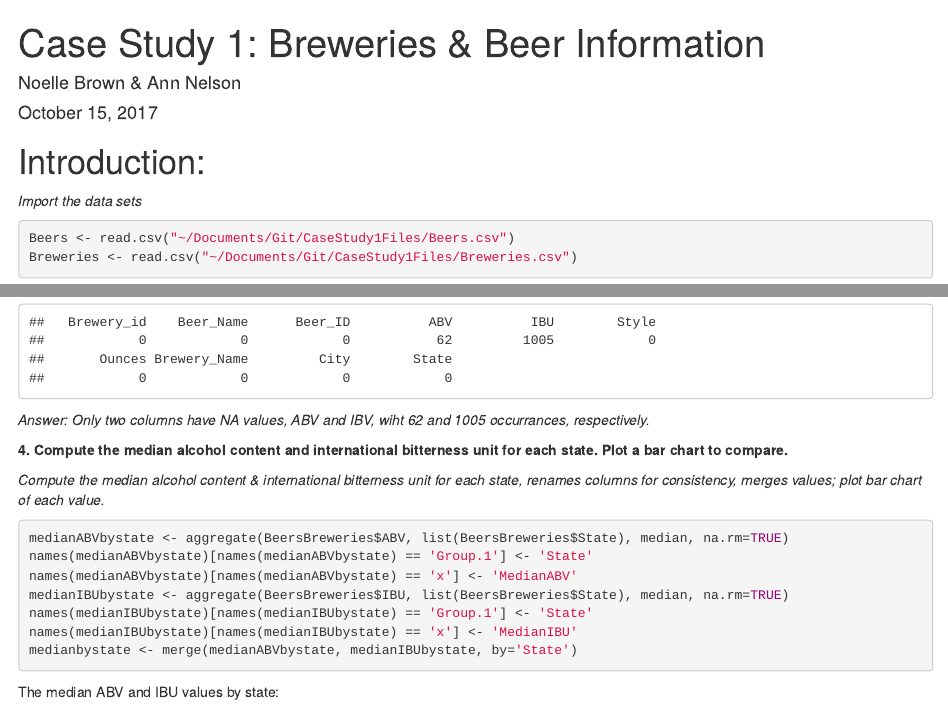
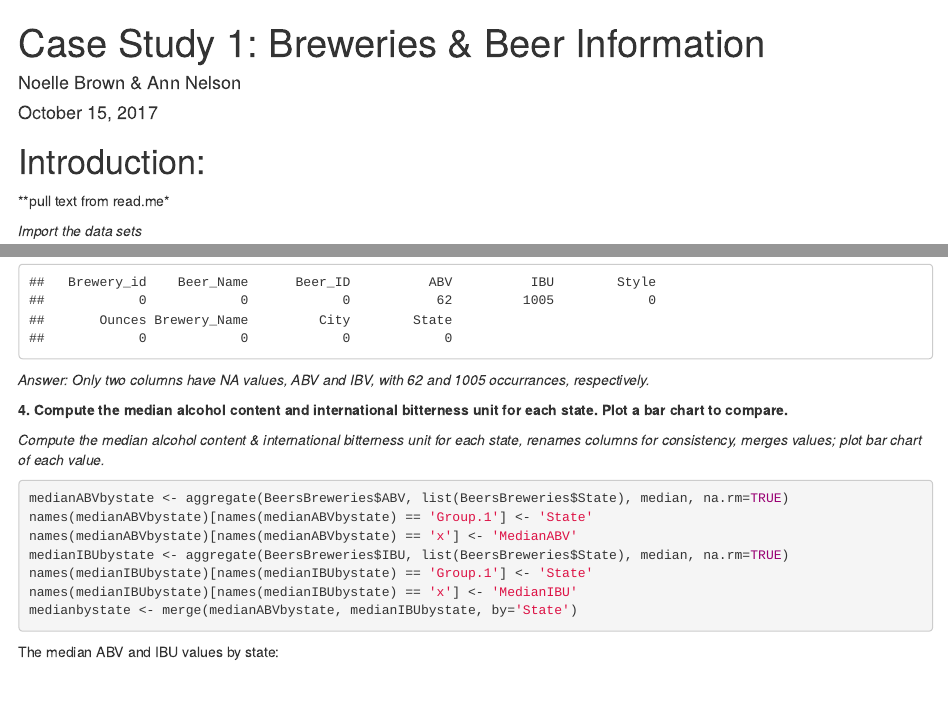
Before and after one commit to noellebr/BreweryRecommendation, an R Markdown document (Case Study 1- Breweries & Beer Information.Rmd): the page in a window 1100 px wide, from its top, and a second part further down, joined at a grey line. Rendered offline with R 4.5, knitr and Pandoc, with nearby package versions.

Commit message:
Fixed a spelling error

````diff
--- a/Case Study 1- Breweries & Beer Information.Rmd
+++ b/Case Study 1- Breweries & Beer Information.Rmd
@@ -5,7 +5,7 @@ date: "October 15, 2017"
 output: html_document
 ---
 # Introduction:
-
+**pull text from read.me*
 
 
 *Import the data sets *
@@ -56,7 +56,7 @@ write.csv(BeersBreweries,"BeersBreweries.csv")
 sapply( BeersBreweries , function( x ) sum( is.na( x ) ) )
 
 ```
-*Answer:  Only two columns have NA values, ABV and IBV, wiht 62 and 1005 occurrances, respectively.*
+*Answer:  Only two columns have NA values, ABV and IBV, with 62 and 1005 occurrances, respectively.*
 
 **4. Compute the median alcohol content and international bitterness unit for each state. Plot a bar chart to compare.**
 
````
Also changed, not shown: Case_Study_1-_Breweries___Beer_Information.html, Case Study 1- Breweries & Beer Information.Rmd (1 more changed lines).
